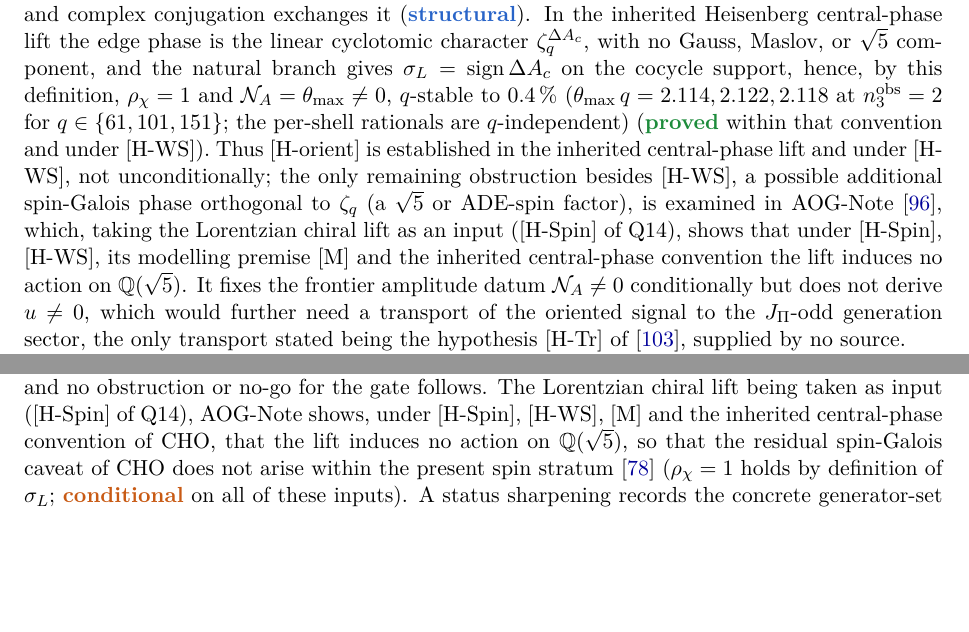
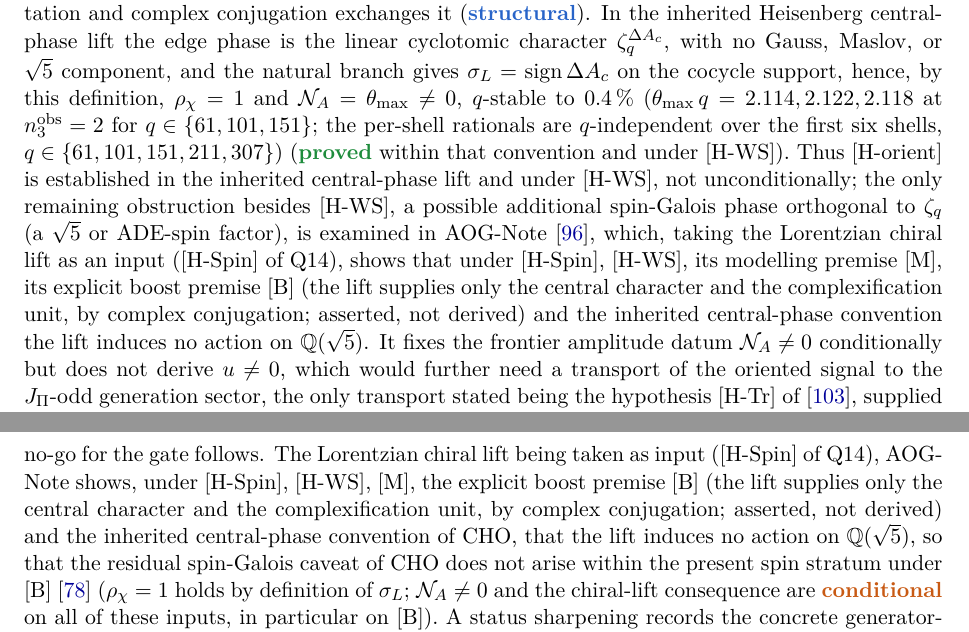
Before and after one commit to Cosmochrony/program, a LaTeX paper (tex/program.tex): two parts of pages 25 and 28 of 83 before the commit and two parts of pages 25 and 29 of 83 after it, joined at a grey line, cut so that both start at the same text, the shorter picture padded with empty space. Compiled offline with pdfLaTeX.

Commit message:
2.28: AOG typed conditional on figure/row/paragraph; boost premise [B] on AOG statements; q-independence domain; AAR lead; amended aog bib note

```diff
--- a/tex/program.tex
+++ b/tex/program.tex
@@ -1671,12 +1671,14 @@ A Structural Roadmap and Paper Inventory}
     $\sigma_L = \mathrm{sign}\,\Delta A_c$ on the cocycle support, hence, by this definition,
     $\rho_\chi = 1$ and $\mathcal{N}_A = \theta_{\max} \neq 0$, $q$-stable to $0.4\,\%$
     ($\theta_{\max}\,q = 2.114, 2.122, 2.118$ at $n_3^{\mathrm{obs}} = 2$ for $q \in \{61,101,151\}$; the per-shell
-    rationals are $q$-independent) (\sproved\ within that convention and under [H-WS]).
+    rationals are $q$-independent over the first six shells, $q \in \{61,101,151,211,307\}$) (\sproved\ within that convention and under [H-WS]).
     Thus [H-orient] is established in the inherited central-phase lift and under [H-WS], not unconditionally; the only
     remaining obstruction besides [H-WS], a possible additional spin-Galois phase orthogonal to $\zeta_q$ (a
     $\sqrt{5}$ or ADE-spin factor), is examined in AOG-Note~\cite{Beau2026aog}, which, taking the Lorentzian chiral
-    lift as an input ([H-Spin] of Q14), shows that under [H-Spin], [H-WS], its modelling premise [M] and the inherited
-    central-phase convention the lift induces no action on $\mathbb{Q}(\sqrt{5})$.
+    lift as an input ([H-Spin] of Q14), shows that under [H-Spin], [H-WS], its modelling premise [M], its explicit boost
+    premise [B] (the lift supplies only the central character and the complexification unit, by complex conjugation;
+    asserted, not derived) and the inherited central-phase convention the lift induces no action on
+    $\mathbb{Q}(\sqrt{5})$.
     It fixes the frontier amplitude datum $\mathcal{N}_A \neq 0$ conditionally but does not derive $u \neq 0$, which
     would further need a transport of the oriented signal to the $J_\Pi$-odd generation sector, the only transport
     stated being the hypothesis [H-Tr] of~\cite{Beau2026prs}, supplied by no source.
@@ -1873,10 +1875,13 @@ A Structural Roadmap and Paper Inventory}
     No link between the gate and $\sigma$ is established: the outer automorphism fixes the order-four class and maps
     each of the order-five and order-ten loci to itself, so the gate stays open and no obstruction or no-go for the
     gate follows.
-    The Lorentzian chiral lift being taken as input ([H-Spin] of Q14), AOG-Note shows, under [H-Spin], [H-WS], [M]
-    and the inherited central-phase convention of CHO, that the lift induces no action on $\mathbb{Q}(\sqrt{5})$, so
-    that the residual spin-Galois caveat of CHO does not arise within the present spin stratum~\cite{Beau2026cho}
-    ($\rho_\chi = 1$ holds by definition of $\sigma_L$; \scond{} on all of these inputs).
+    The Lorentzian chiral lift being taken as input ([H-Spin] of Q14), AOG-Note shows, under [H-Spin], [H-WS], [M], the
+    explicit boost premise [B] (the lift supplies only the central character and the complexification unit, by complex
+    conjugation; asserted, not derived) and the inherited central-phase convention of CHO, that the lift induces no
+    action on $\mathbb{Q}(\sqrt{5})$, so that the residual spin-Galois caveat of CHO does not arise within the present
+    spin stratum under [B]~\cite{Beau2026cho}
+    ($\rho_\chi = 1$ holds by definition of $\sigma_L$; $\mathcal{N}_A\neq0$ and the chiral-lift consequence are
+    \scond{} on all of these inputs, in particular on [B]).
     A status sharpening records the concrete generator-set form of the gate.
     Once the order-five $\sqrt{5}$-locus is selected, $R = 3/2$ is not a fit but a forced Cayley-spectral invariant of
     $2I$, the outer deficits being $\{|\lambda_1-1|,|\lambda_3-1|\} = \{\tfrac16,\tfrac14\}$ with central level
```
Also changed, not shown: tex/cosmochrony-bibliography.bib (+1 -1 lines), tex/program.tex (27 more changed lines), 1 other file.
